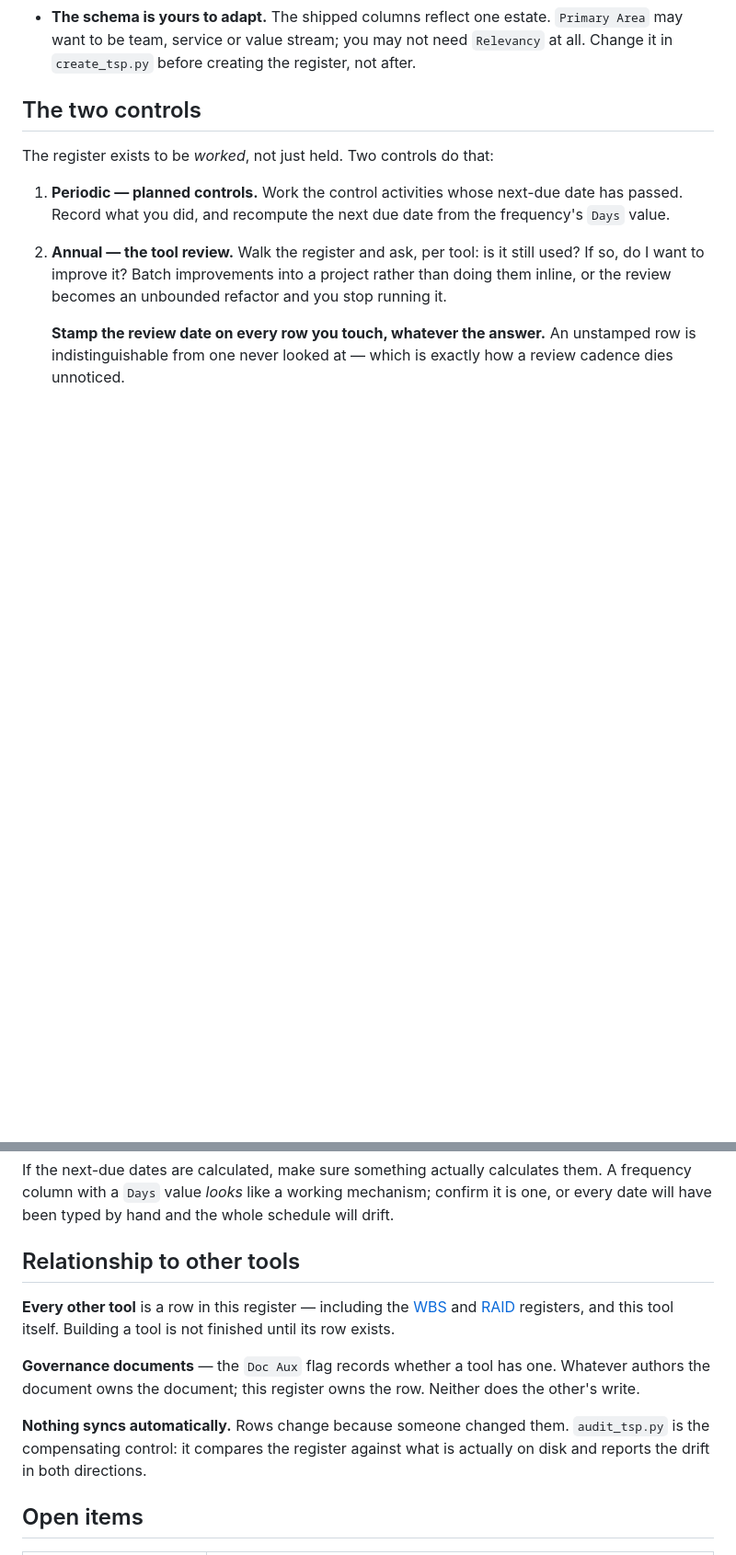
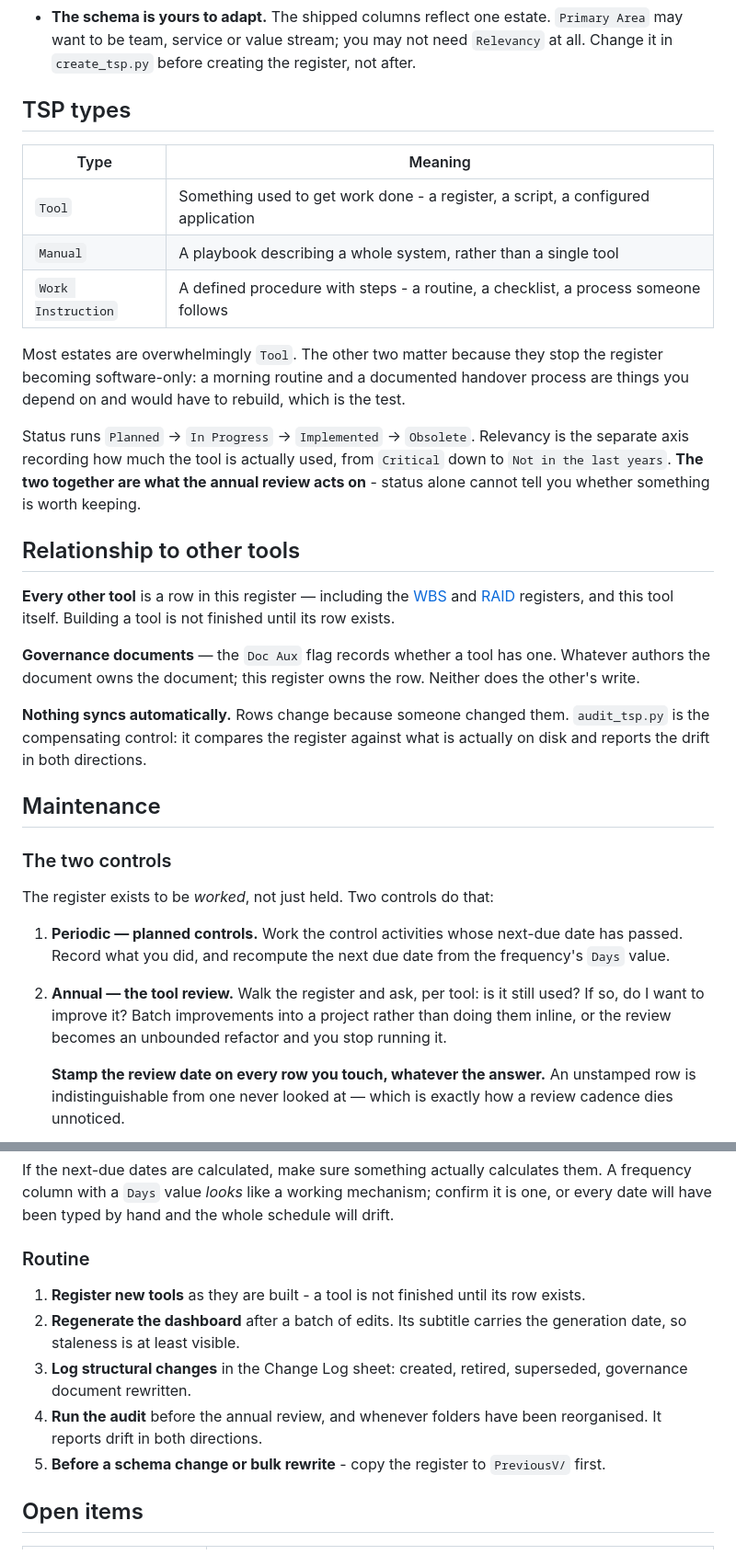
Before and after one commit to Esp1ngard4/akos, a Markdown page: TSP/TSP.3 TSP Register/DF.3 - TSP Register.md, 2 parts joined by grey strips. Shown at 92% size. Drawn GitHub-style; blank space fills up the shorter version.

```diff
--- a/TSP/TSP.3 TSP Register/DF.3 - TSP Register.md
+++ b/TSP/TSP.3 TSP Register/DF.3 - TSP Register.md
@@ -34,7 +34,34 @@ This document covers the rest: why the register exists, its conventions, the two
 - **Naming a skill in the `Skill` column is the expectation that it exists.** There is no separate "should be automated" flag: a skill named but not installed is a broken reference; a skill installed but named nowhere is automation nobody decided to keep. `audit_tsp.py` reports both.
 - **The schema is yours to adapt.** The shipped columns reflect one estate. `Primary Area` may want to be team, service or value stream; you may not need `Relevancy` at all. Change it in `create_tsp.py` before creating the register, not after.
 
-## The two controls
+## TSP types
+
+| Type | Meaning |
+|---|---|
+| `Tool` | Something used to get work done - a register, a script, a configured application |
+| `Manual` | A playbook describing a whole system, rather than a single tool |
+| `Work Instruction` | A defined procedure with steps - a routine, a checklist, a process someone follows |
+
+Most estates are overwhelmingly `Tool`. The other two matter because they stop the
+register becoming software-only: a morning routine and a documented handover process
+are things you depend on and would have to rebuild, which is the test.
+
+Status runs `Planned` -> `In Progress` -> `Implemented` -> `Obsolete`. Relevancy is
+the separate axis recording how much the tool is actually used, from `Critical` down
+to `Not in the last years`. **The two together are what the annual review acts on** -
+status alone cannot tell you whether something is worth keeping.
+
+## Relationship to other tools
+
+**Every other tool** is a row in this register — including the [WBS](../TSP.1%20WBS%20Register/DF.1%20-%20WBS%20Register.md) and [RAID](../TSP.2%20RAID%20Register/DF.2%20-%20RAID%20Register.md) registers, and this tool itself. Building a tool is not finished until its row exists.
+
+**Governance documents** — the `Doc Aux` flag records whether a tool has one. Whatever authors the document owns the document; this register owns the row. Neither does the other's write.
+
+**Nothing syncs automatically.** Rows change because someone changed them. `audit_tsp.py` is the compensating control: it compares the register against what is actually on disk and reports the drift in both directions.
+
+## Maintenance
+
+### The two controls
 
 The register exists to be *worked*, not just held. Two controls do that:
 
@@ -46,13 +73,16 @@ The register exists to be *worked*, not just held. Two controls do that:
 
 If the next-due dates are calculated, make sure something actually calculates them. A frequency column with a `Days` value *looks* like a working mechanism; confirm it is one, or every date will have been typed by hand and the whole schedule will drift.
 
-## Relationship to other tools
+### Routine
 
-**Every other tool** is a row in this register — including the [WBS](../TSP.1%20WBS%20Register/DF.1%20-%20WBS%20Register.md) and [RAID](../TSP.2%20RAID%20Register/DF.2%20-%20RAID%20Register.md) registers, and this tool itself. Building a tool is not finished until its row exists.
-
-**Governance documents** — the `Doc Aux` flag records whether a tool has one. Whatever authors the document owns the document; this register owns the row. Neither does the other's write.
-
-**Nothing syncs automatically.** Rows change because someone changed them. `audit_tsp.py` is the compensating control: it compares the register against what is actually on disk and reports the drift in both directions.
+1. **Register new tools** as they are built - a tool is not finished until its row exists.
+2. **Regenerate the dashboard** after a batch of edits. Its subtitle carries the
+   generation date, so staleness is at least visible.
+3. **Log structural changes** in the Change Log sheet: created, retired, superseded,
+   governance document rewritten.
+4. **Run the audit** before the annual review, and whenever folders have been
+   reorganised. It reports drift in both directions.
+5. **Before a schema change or bulk rewrite** - copy the register to `PreviousV/` first.
 
 ## Open items
 
```
Also changed, not shown: TSP/TSP.1 WBS Register/DF.1 - WBS Register.md (+16 -3 lines), TSP/TSP.2 RAID Register/DF.2 - RAID Register.md (+14 -4 lines).
